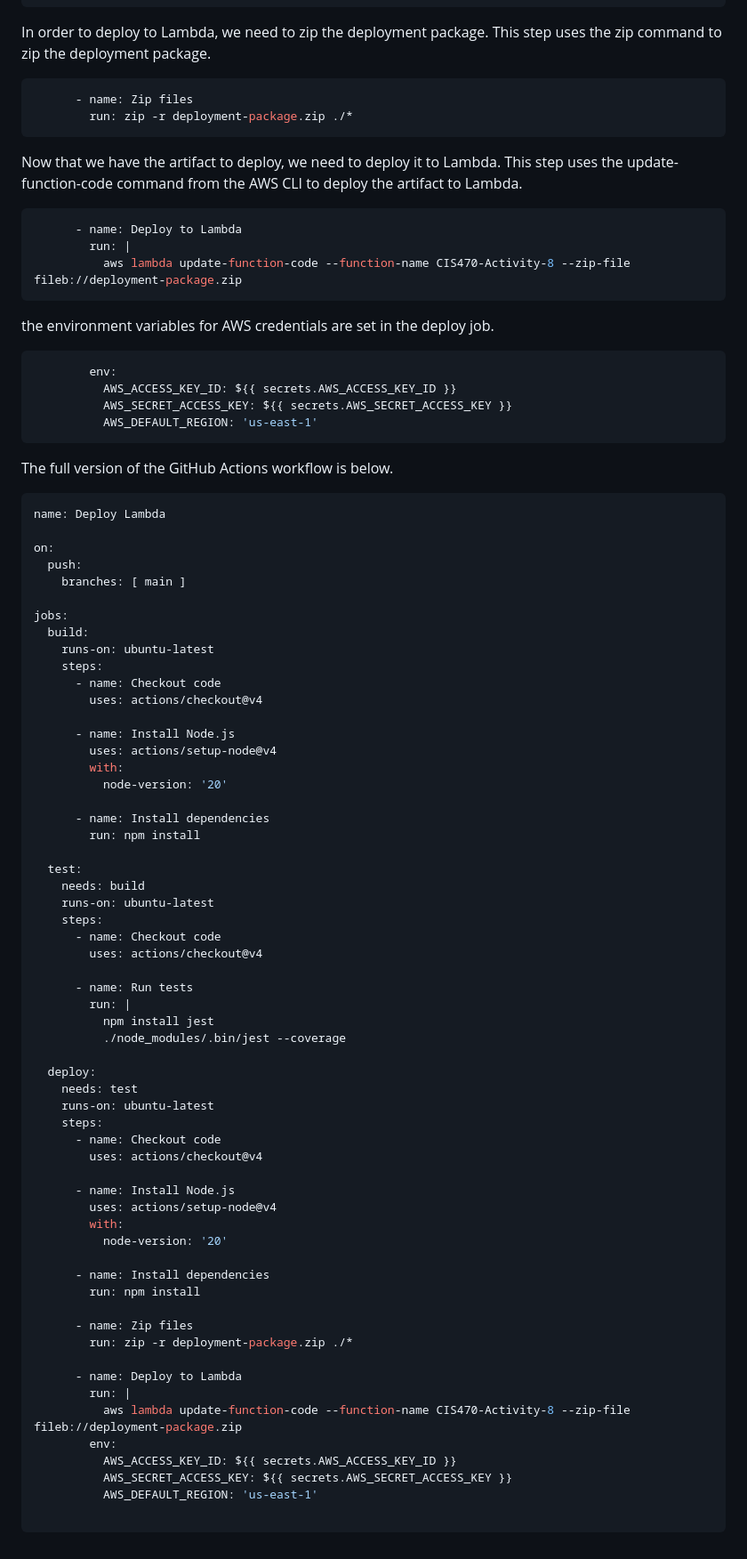
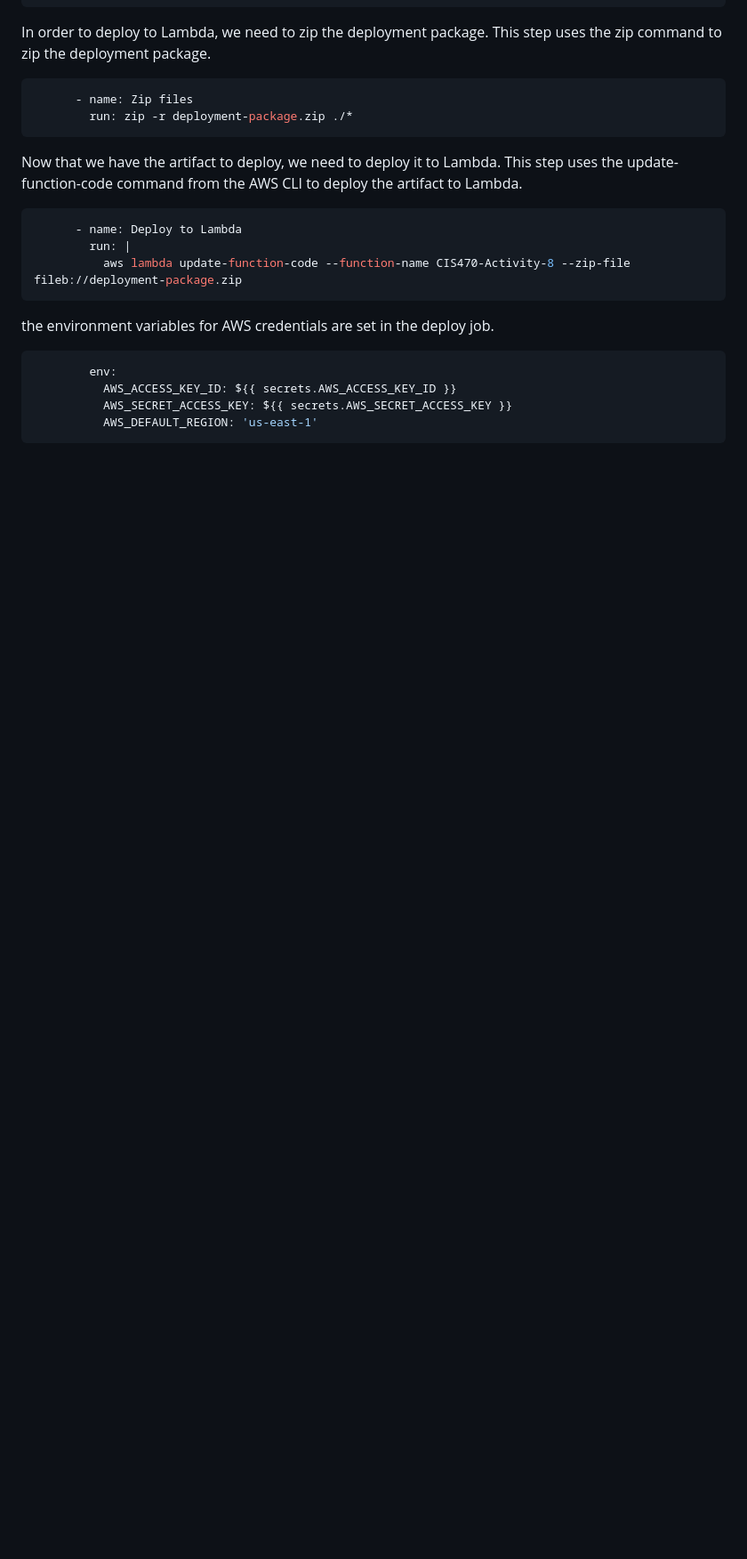
Before and after one commit to saichikkala01/CIS470-Activity-10, a Markdown page: README.md, the part around the change. Shown at 89% size. Drawn GitHub-style; blank space fills up the shorter version.

````diff
--- a/README.md
+++ b/README.md
@@ -144,67 +144,3 @@ the environment variables for AWS credentials are set in the deploy job.
           AWS_SECRET_ACCESS_KEY: ${{ secrets.AWS_SECRET_ACCESS_KEY }}
           AWS_DEFAULT_REGION: 'us-east-1'
 ```
-
-The full version of the GitHub Actions workflow is below.
-
-```yaml
-name: Deploy Lambda
-
-on:
-  push:
-    branches: [ main ]
-
-jobs:
-  build:
-    runs-on: ubuntu-latest
-    steps:
-      - name: Checkout code
-        uses: actions/checkout@v4
-
-      - name: Install Node.js
-        uses: actions/setup-node@v4
-        with:
-          node-version: '20'
-
-      - name: Install dependencies
-        run: npm install
-
-  test:
-    needs: build
-    runs-on: ubuntu-latest
-    steps:
-      - name: Checkout code
-        uses: actions/checkout@v4
-
-      - name: Run tests
-        run: |
-          npm install jest
-          ./node_modules/.bin/jest --coverage
-
-  deploy:
-    needs: test
-    runs-on: ubuntu-latest
-    steps:
-      - name: Checkout code
-        uses: actions/checkout@v4
-
-      - name: Install Node.js
-        uses: actions/setup-node@v4
-        with:
-          node-version: '20'
-
-      - name: Install dependencies
-        run: npm install
-
-      - name: Zip files
-        run: zip -r deployment-package.zip ./*
-
-      - name: Deploy to Lambda
-        run: |
-          aws lambda update-function-code --function-name CIS470-Activity-8 --zip-file fileb://deployment-package.zip
-        env:
-          AWS_ACCESS_KEY_ID: ${{ secrets.AWS_ACCESS_KEY_ID }}
-          AWS_SECRET_ACCESS_KEY: ${{ secrets.AWS_SECRET_ACCESS_KEY }}
-          AWS_DEFAULT_REGION: 'us-east-1'
-
-```
````
